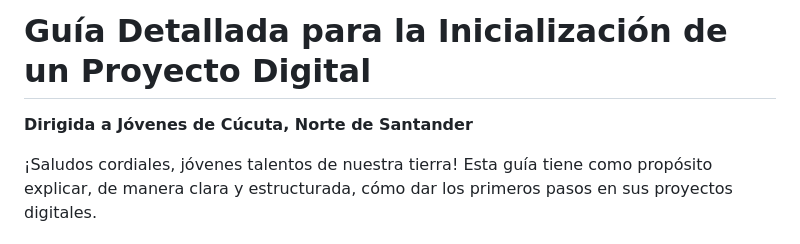
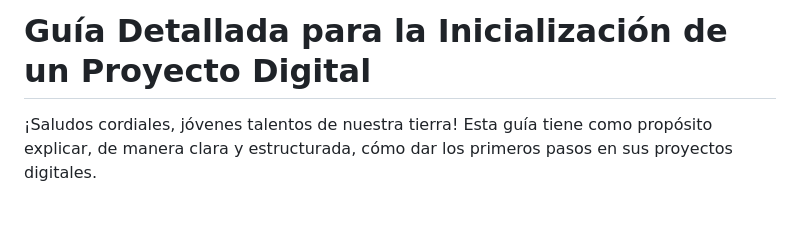
Before and after one commit to oigonzalezp2024/sooahkimsfolio, a Markdown page: docs/guide_start_up_es.md, the part around the change. GitHub-like rendering; blank space fills up the shorter version.

```diff
--- a/docs/guide_start_up_es.md
+++ b/docs/guide_start_up_es.md
@@ -1,6 +1,4 @@
 # Guía Detallada para la Inicialización de un Proyecto Digital
-
-**Dirigida a Jóvenes de Cúcuta, Norte de Santander**
 
 ¡Saludos cordiales, jóvenes talentos de nuestra tierra! Esta guía tiene como propósito explicar, de manera clara y estructurada, cómo dar los primeros pasos en sus proyectos digitales.
 
```
